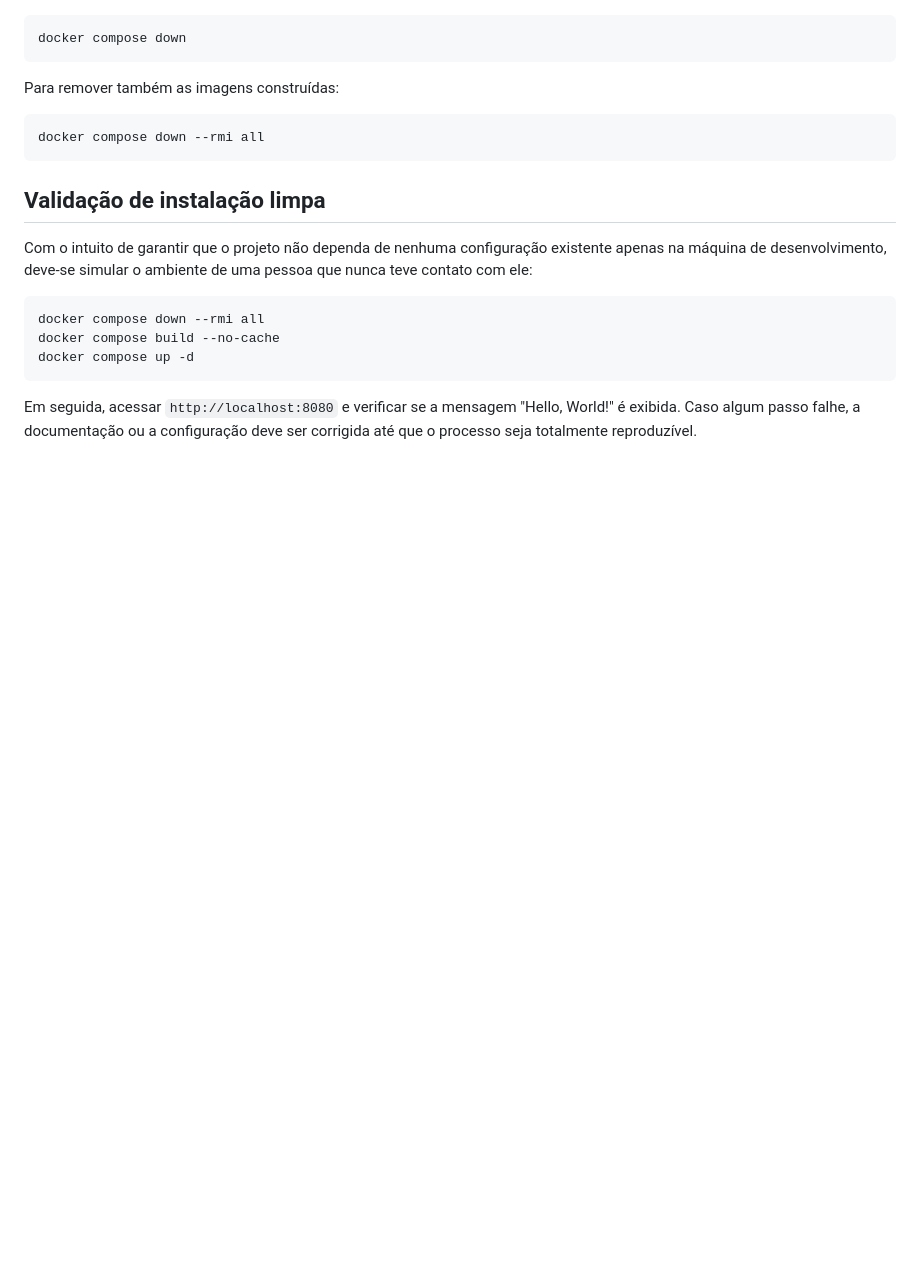
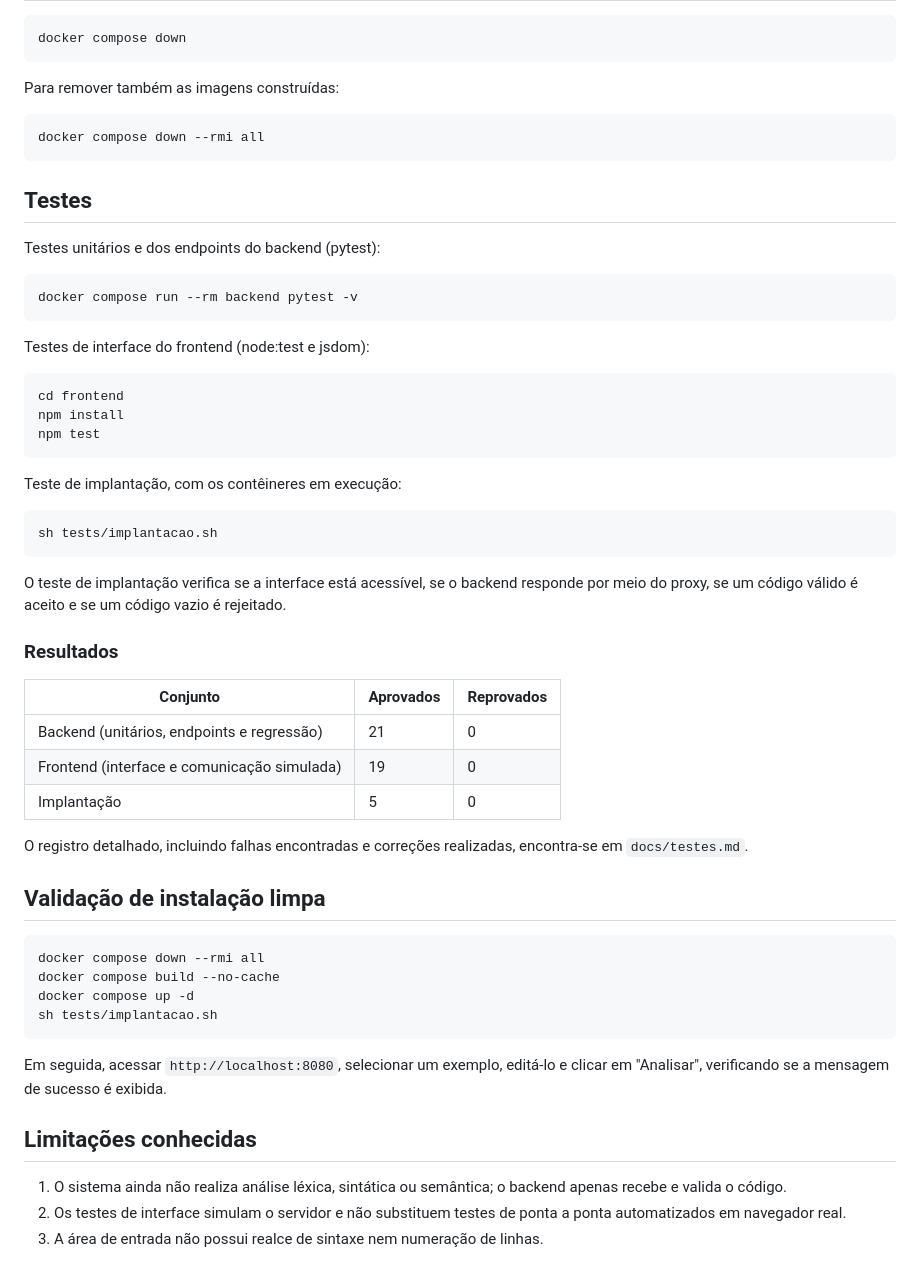
Before and after one commit to Anavalerianob/compiladores-minic, a Markdown page: README.md, the part around one of its changes. Rendered like a GitHub page; blank space fills up the shorter version.

````diff
--- a/README.md
+++ b/README.md
@@ -115,14 +146,53 @@ Para remover também as imagens construídas:
 docker compose down --rmi all
 ```
 
+## Testes
+
+Testes unitários e dos endpoints do backend (pytest):
+
+```bash
+docker compose run --rm backend pytest -v
+```
+
+Testes de interface do frontend (node:test e jsdom):
+
+```bash
+cd frontend
+npm install
+npm test
+```
+
+Teste de implantação, com os contêineres em execução:
+
+```bash
+sh tests/implantacao.sh
+```
+
+O teste de implantação verifica se a interface está acessível, se o backend responde por meio do proxy, se um código válido é aceito e se um código vazio é rejeitado.
+
+### Resultados
+
+| Conjunto | Aprovados | Reprovados |
+|---|---|---|
+| Backend (unitários, endpoints e regressão) | 21 | 0 |
+| Frontend (interface e comunicação simulada) | 19 | 0 |
+| Implantação | 5 | 0 |
+
+O registro detalhado, incluindo falhas encontradas e correções realizadas, encontra-se em `docs/testes.md`.
+
 ## Validação de instalação limpa
-
-Com o intuito de garantir que o projeto não dependa de nenhuma configuração existente apenas na máquina de desenvolvimento, deve-se simular o ambiente de uma pessoa que nunca teve contato com ele:
 
 ```bash
 docker compose down --rmi all
 docker compose build --no-cache
 docker compose up -d
+sh tests/implantacao.sh
 ```
 
-Em seguida, acessar `http://localhost:8080` e verificar se a mensagem "Hello, World!" é exibida. Caso algum passo falhe, a documentação ou a configuração deve ser corrigida até que o processo seja totalmente reproduzível.
+Em seguida, acessar `http://localhost:8080`, selecionar um exemplo, editá-lo e clicar em "Analisar", verificando se a mensagem de sucesso é exibida.
+
+## Limitações conhecidas
+
+1. O sistema ainda não realiza análise léxica, sintática ou semântica; o backend apenas recebe e valida o código.
+2. Os testes de interface simulam o servidor e não substituem testes de ponta a ponta automatizados em navegador real.
+3. A área de entrada não possui realce de sintaxe nem numeração de linhas.
````
Also changed, not shown: other parts of README.md (+92 -61 lines).
